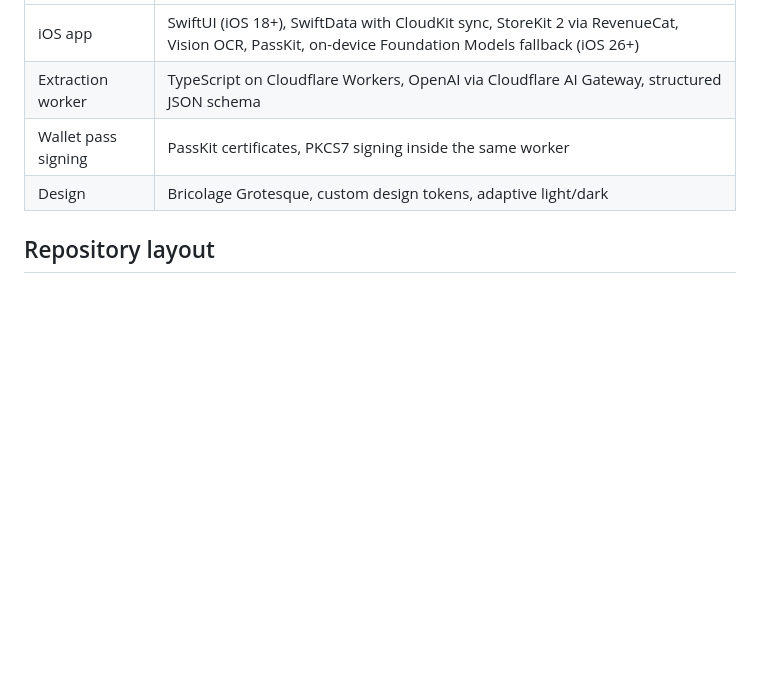
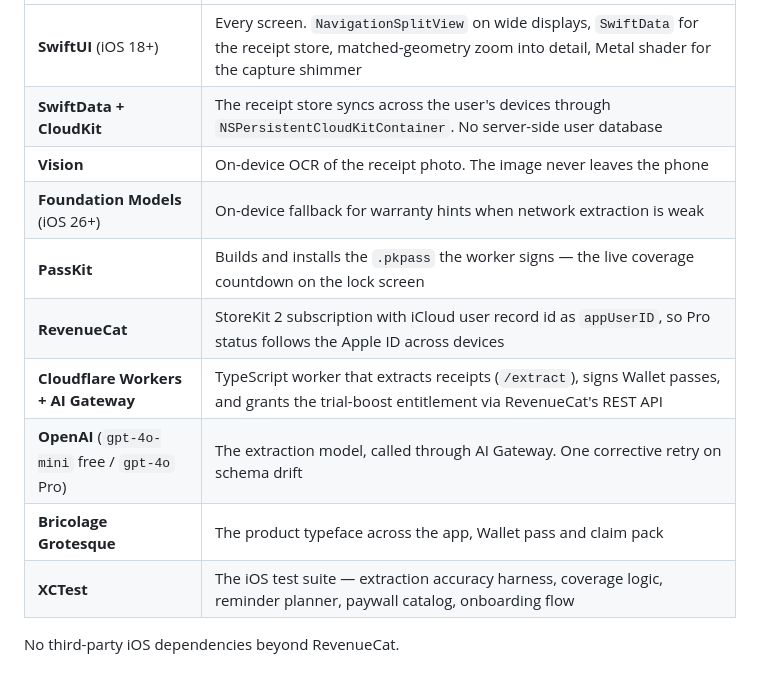
Before and after one commit to tade-dev/Kept, a Markdown page: README.md, the part around one of its changes. Drawn GitHub-style; blank space fills up the shorter version.

```diff
--- a/README.md
+++ b/README.md
@@ -18,8 +44,14 @@ Live on the App Store: [Kept: Warranty Tracker](https://apps.apple.com/gb/app/ke
 |---|---|
-| iOS app | SwiftUI (iOS 18+), SwiftData with CloudKit sync, StoreKit 2 via RevenueCat, Vision OCR, PassKit, on-device Foundation Models fallback (iOS 26+) |
-| Extraction worker | TypeScript on Cloudflare Workers, OpenAI via Cloudflare AI Gateway, structured JSON schema |
-| Wallet pass signing | PassKit certificates, PKCS7 signing inside the same worker |
-| Design | Bricolage Grotesque, custom design tokens, adaptive light/dark |
+| **SwiftUI** (iOS 18+) | Every screen. `NavigationSplitView` on wide displays, `SwiftData` for the receipt store, matched-geometry zoom into detail, Metal shader for the capture shimmer |
+| **SwiftData + CloudKit** | The receipt store syncs across the user's devices through `NSPersistentCloudKitContainer`. No server-side user database |
+| **Vision** | On-device OCR of the receipt photo. The image never leaves the phone |
+| **Foundation Models** (iOS 26+) | On-device fallback for warranty hints when network extraction is weak |
+| **PassKit** | Builds and installs the `.pkpass` the worker signs — the live coverage countdown on the lock screen |
+| **RevenueCat** | StoreKit 2 subscription with iCloud user record id as `appUserID`, so Pro status follows the Apple ID across devices |
+| **Cloudflare Workers + AI Gateway** | TypeScript worker that extracts receipts (`/extract`), signs Wallet passes, and grants the trial-boost entitlement via RevenueCat's REST API |
+| **OpenAI** (`gpt-4o-mini` free / `gpt-4o` Pro) | The extraction model, called through AI Gateway. One corrective retry on schema drift |
+| **Bricolage Grotesque** | The product typeface across the app, Wallet pass and claim pack |
+| **XCTest** | The iOS test suite — extraction accuracy harness, coverage logic, reminder planner, paywall catalog, onboarding flow |
 
-## Repository layout
+No third-party iOS dependencies beyond RevenueCat.
 
```
Also changed, not shown: other parts of README.md (+97 -41 lines).
